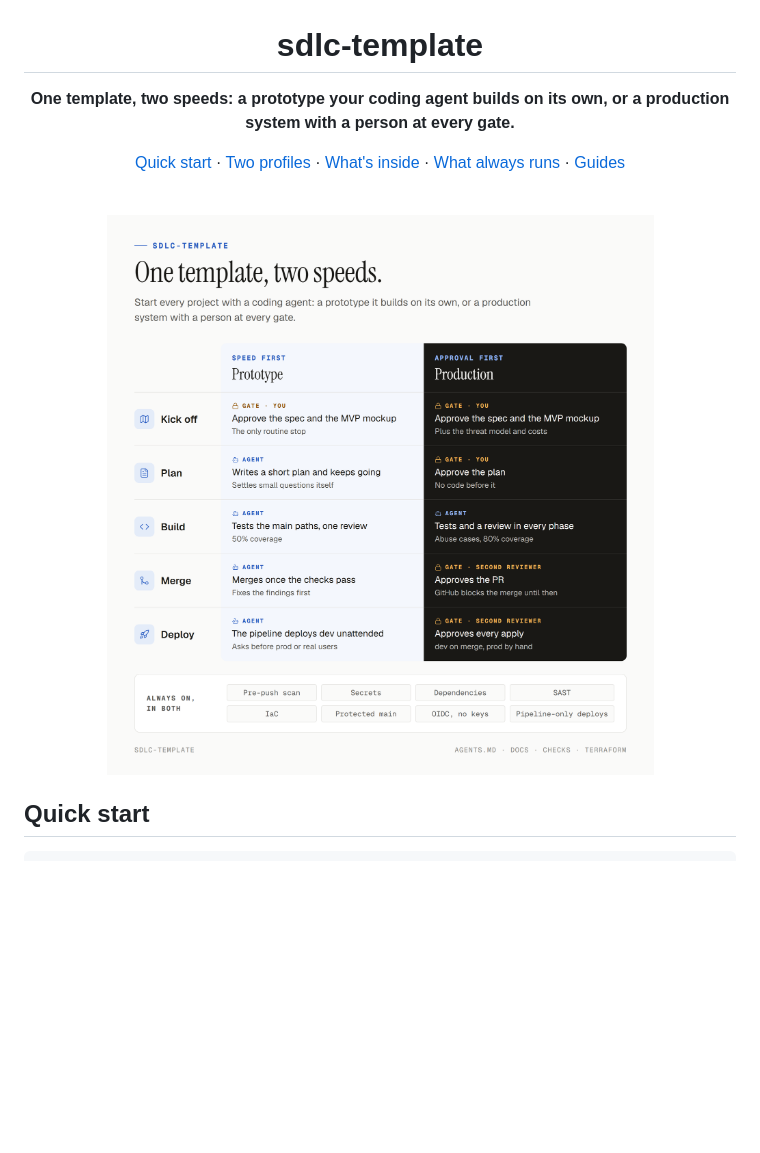
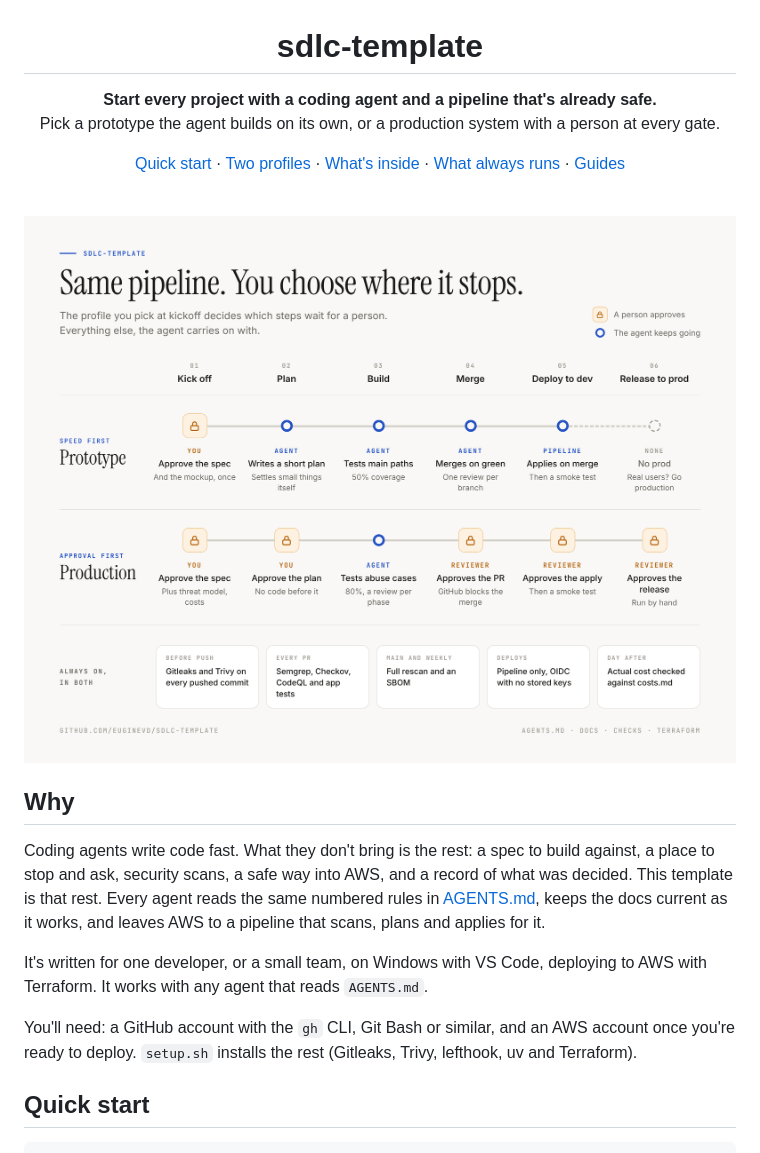
Before and after one commit to euginevd/sdlc-template, a Markdown page: README.md, the part around the change. Drawn GitHub-style; pictures changed too: guides/assets/overview.png; blank space fills up the shorter version.

Commit message:
README: track diagram of where each profile stops, and a Why section

```diff
--- a/README.md
+++ b/README.md
@@ -2,7 +2,8 @@
 
 # sdlc-template
 
-**One template, two speeds: a prototype your coding agent builds on its own, or a production system with a person at every gate.**
+**Start every project with a coding agent and a pipeline that's already safe.**<br>
+Pick a prototype the agent builds on its own, or a production system with a person at every gate.
 
 [Quick start](#quick-start) · [Two profiles](#two-profiles) · [What's inside](#whats-inside) · [What always runs](#what-always-runs) · [Guides](#guides)
 
@@ -10,10 +11,18 @@
 
 <picture>
   <source media="(prefers-color-scheme: dark)" srcset="guides/assets/overview-dark.png">
-  <img src="guides/assets/overview.png" width="880" alt="The two profiles side by side across five stages. Kick off: in both, you approve the spec and the MVP mockup; production adds the threat model and costs. Plan: a prototype's agent writes a short plan and keeps going; in production you approve the plan. Build: a prototype tests the main paths with one review at 50% coverage; production has tests and a review in every phase at 80%. Merge: a prototype's agent merges once the checks pass; in production a second reviewer approves the PR. Deploy: a prototype's dev deploys unattended; in production a second reviewer approves every apply. Always on in both: the pre-push scan, secrets, dependencies, SAST and IaC checks, a protected main, OIDC with no keys, and pipeline-only deploys.">
+  <img src="guides/assets/overview.png" width="900" alt="Six stages, kick off to release, on two tracks. Prototype: you approve the spec and mockup at kickoff, then the agent plans, builds with main-path tests at 50% coverage, merges on green checks and the pipeline applies to dev on merge; there is no prod. Production: you approve the spec, threat model and costs, then the plan; the agent builds with abuse-case tests at 80% coverage and a review per phase; a second reviewer approves the PR, the dev apply and the prod release. Always on in both: Gitleaks and Trivy before every push, Semgrep, Checkov, CodeQL and app tests on every PR, a full rescan and SBOM on main and weekly, pipeline-only deploys over OIDC with no stored keys, and actual cost checked the day after a deploy.">
 </picture>
 
 </div>
+
+## Why
+
+Coding agents write code fast. What they don't bring is the rest: a spec to build against, a place to stop and ask, security scans, a safe way into AWS, and a record of what was decided. This template is that rest. Every agent reads the same numbered rules in [AGENTS.md](AGENTS.md), keeps the docs current as it works, and leaves AWS to a pipeline that scans, plans and applies for it.
+
+It's written for one developer, or a small team, on Windows with VS Code, deploying to AWS with Terraform. It works with any agent that reads `AGENTS.md`.
+
+You'll need: a GitHub account with the `gh` CLI, Git Bash or similar, and an AWS account once you're ready to deploy. `setup.sh` installs the rest (Gitleaks, Trivy, lefthook, uv and Terraform).
 
 ## Quick start
 
```
Also changed, not shown: guides/assets/overview-dark.png.
